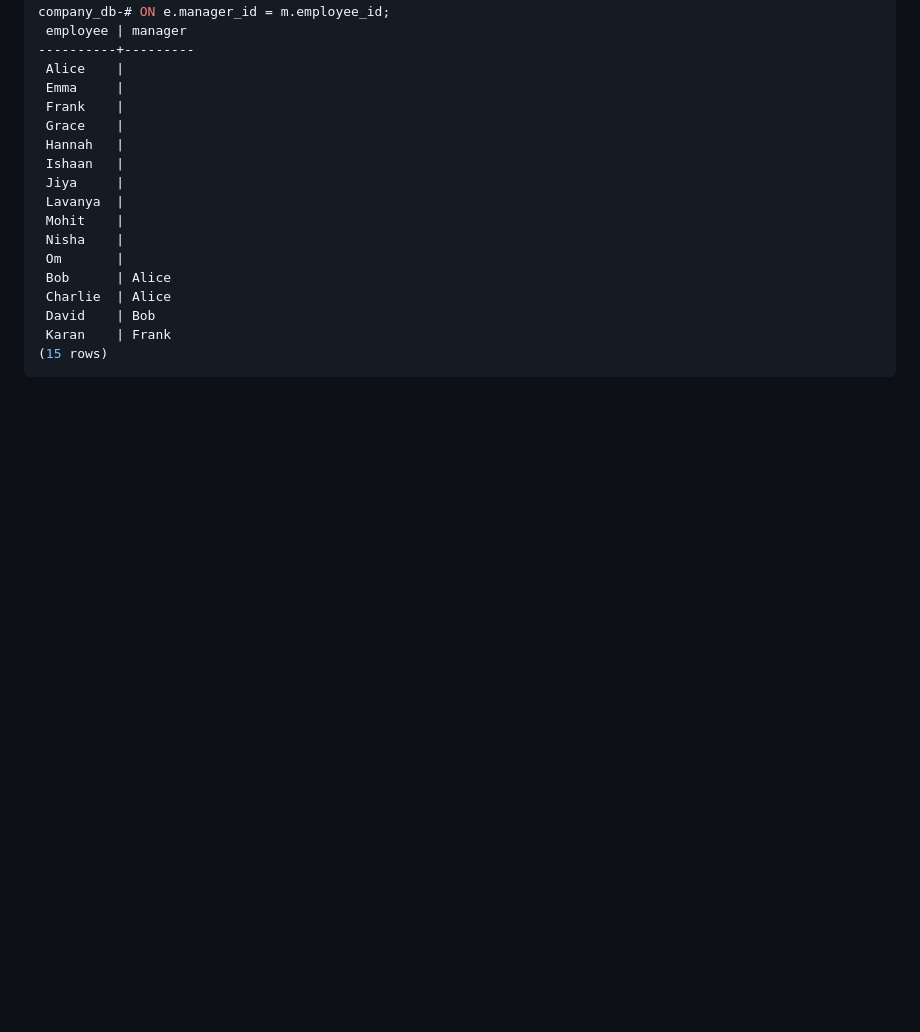
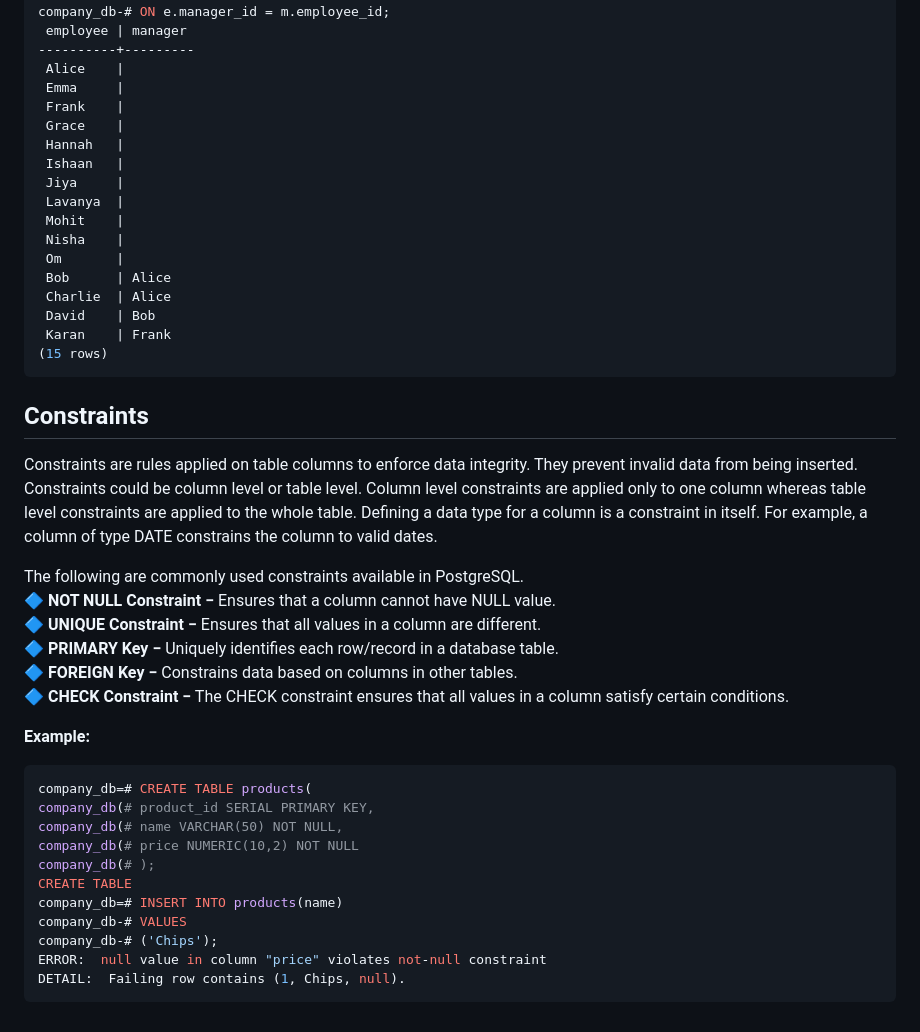
Before and after one commit to cheshtagithub/Training, a Markdown page: postgresql/postgresql_command.md, the part around the change. GitHub-like rendering; blank space fills up the shorter version.

Commit message:
Adding information about all the constraint learned

````diff
--- a/postgresql/postgresql_command.md
+++ b/postgresql/postgresql_command.md
@@ -1028,3 +1028,29 @@ company_db-# ON e.manager_id = m.employee_id;
  Karan    | Frank
 (15 rows)
 ```
+
+## Constraints
+Constraints are rules applied on table columns to enforce data integrity. They prevent invalid data from being inserted.
+Constraints could be column level or table level. Column level constraints are applied only to one column whereas table level constraints are applied to the whole table. Defining a data type for a column is a constraint in itself. For example, a column of type DATE constrains the column to valid dates.
+
+The following are commonly used constraints available in PostgreSQL.
+**🔷 NOT NULL Constraint −** Ensures that a column cannot have NULL value.
+**🔷 UNIQUE Constraint −** Ensures that all values in a column are different.
+**🔷 PRIMARY Key −** Uniquely identifies each row/record in a database table.
+**🔷 FOREIGN Key −** Constrains data based on columns in other tables.
+**🔷 CHECK Constraint −** The CHECK constraint ensures that all values in a column satisfy certain conditions.
+
+**Example:**
+```bash
+company_db=# CREATE TABLE products(
+company_db(# product_id SERIAL PRIMARY KEY,
+company_db(# name VARCHAR(50) NOT NULL,
+company_db(# price NUMERIC(10,2) NOT NULL
+company_db(# );
+CREATE TABLE
+company_db=# INSERT INTO products(name)
+company_db-# VALUES
+company_db-# ('Chips');
+ERROR:  null value in column "price" violates not-null constraint
+DETAIL:  Failing row contains (1, Chips, null).
+```
````
